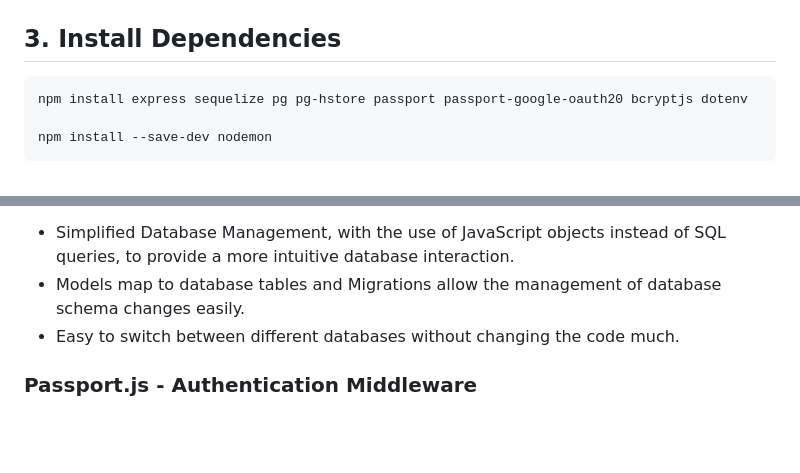
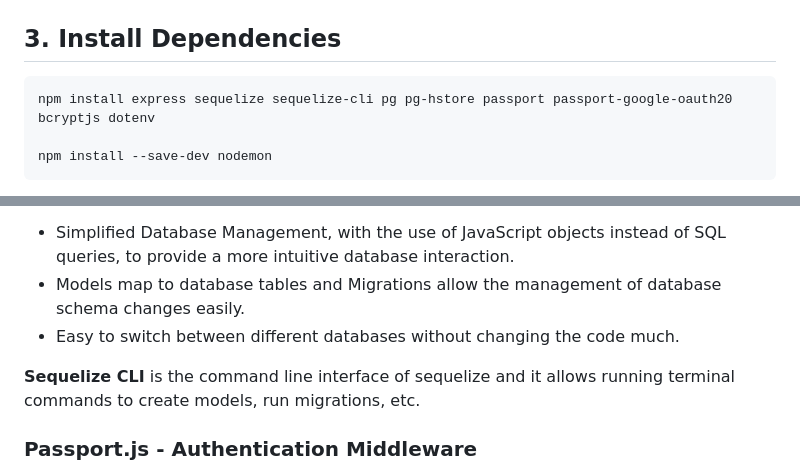
Before and after one commit to Eleee28/Swapzy-WebApp, a Markdown page: documentation/1_node_init.md, 2 parts joined by grey strips. Rendered like a GitHub page; blank space fills up the shorter version.

Commit message:
info added on sequelize-cli

```diff
--- a/documentation/1_node_init.md
+++ b/documentation/1_node_init.md
@@ -44,7 +44,7 @@ After that, a ``package.json`` file will be generated:
 ## 3. Install Dependencies
 
 ~~~ bash
-npm install express sequelize pg pg-hstore passport passport-google-oauth20 bcryptjs dotenv
+npm install express sequelize sequelize-cli pg pg-hstore passport passport-google-oauth20 bcryptjs dotenv
 
 npm install --save-dev nodemon
 ~~~
@@ -66,6 +66,8 @@ npm install --save-dev nodemon
 - Simplified Database Management, with the use of JavaScript objects instead of SQL queries, to provide a more intuitive database interaction.
 - Models map to database tables and Migrations allow the management of database schema changes easily.
 - Easy to switch between different databases without changing the code much.
+
+**Sequelize CLI** is the command line interface of sequelize and it allows running terminal commands to create models, run migrations, etc.
 
 ### Passport.js - Authentication Middleware
 **Passport.js** is an authentication middleware for Node.js. It supports various authetication strategies. For this project OAuth.
```
